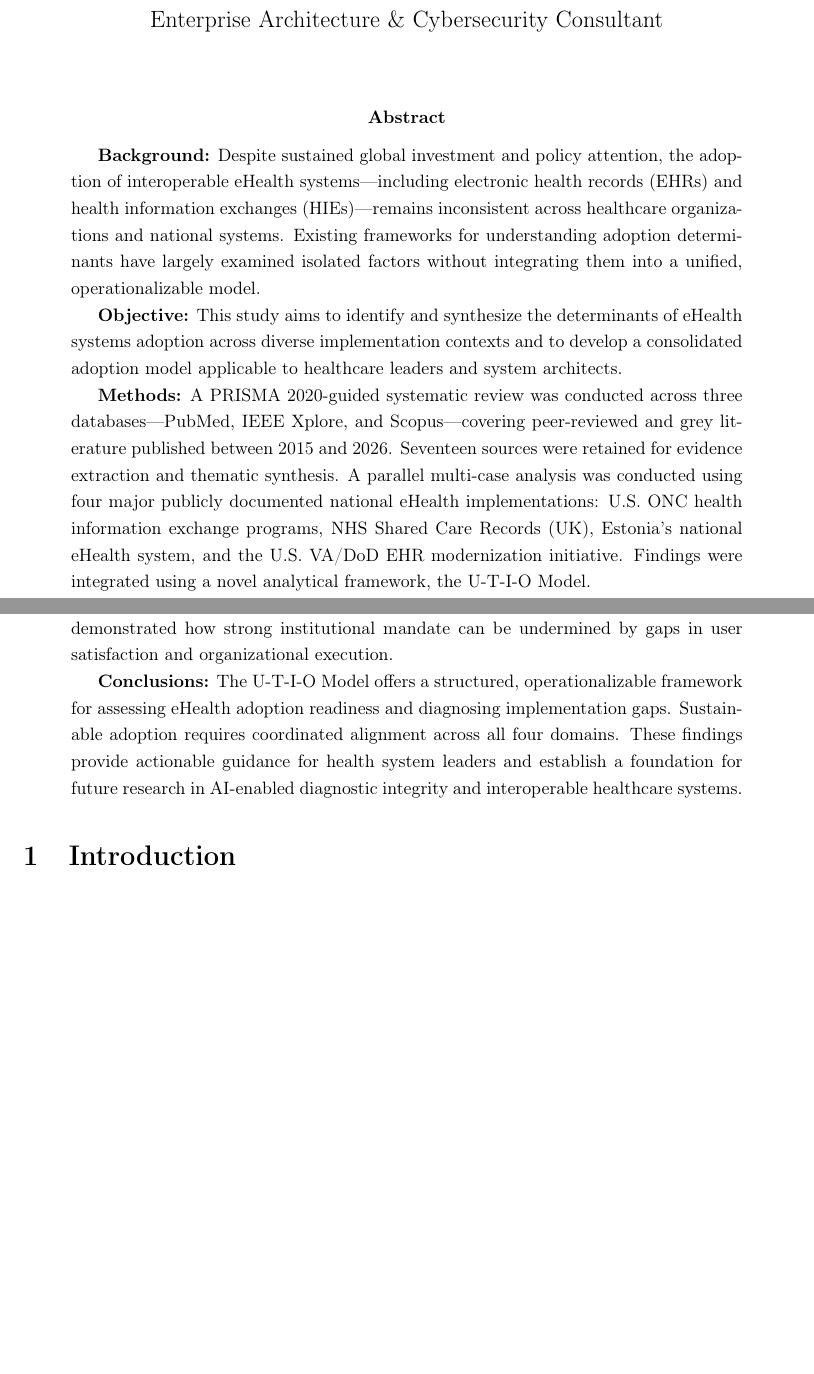
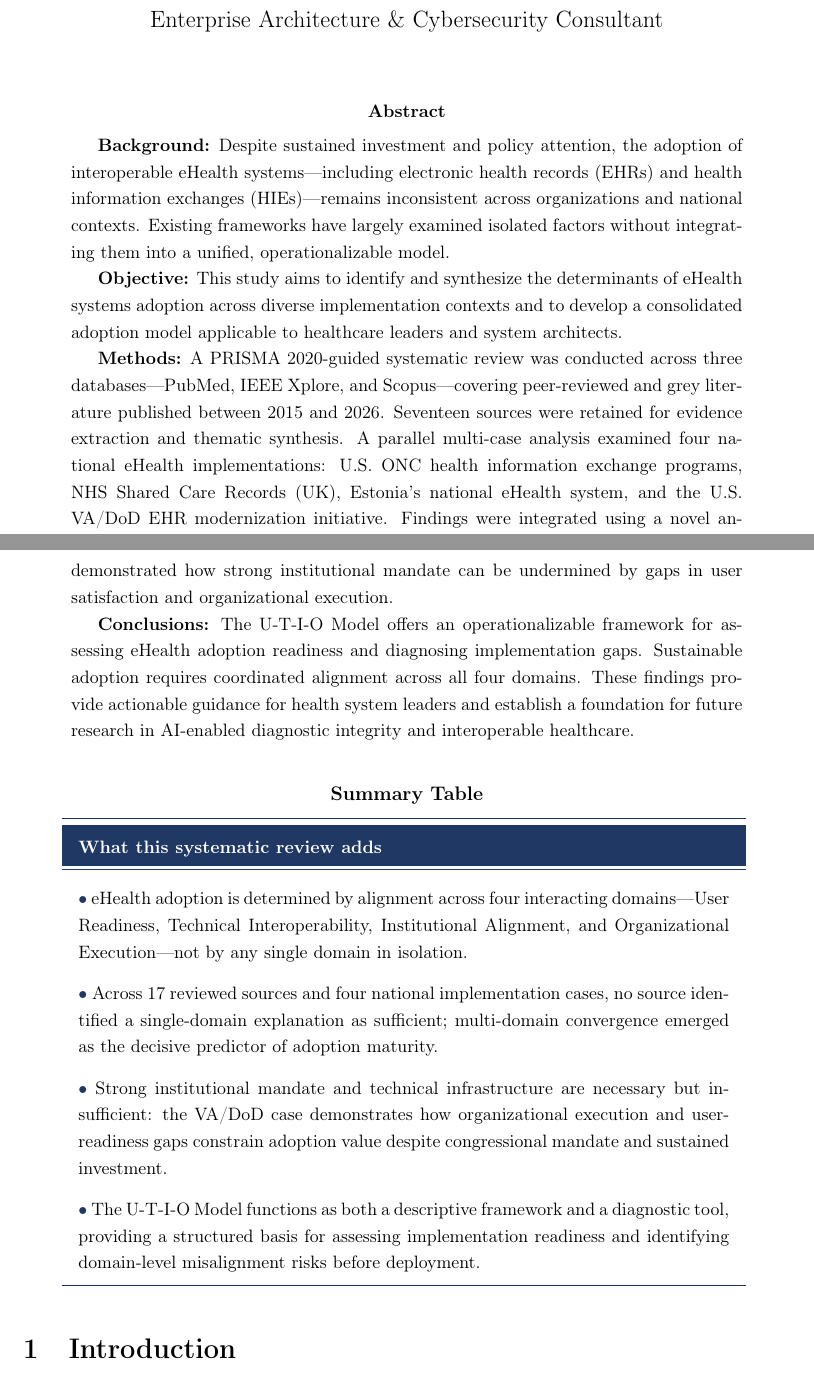
Before and after one commit to dradams-lab/ehealth-adoption-systematic-review, a LaTeX paper (manuscript/main.tex, which reads manuscript/sections/abstract.tex, manuscript/tables/summary_table.tex): two parts of pages 1 and 2 of 26, joined at a grey line, cut so that both start at the same text, the shorter picture padded with empty space. Compiled offline with pdfLaTeX.

Commit message:
Bring manuscript into IJMI Reviews submission compliance
Journal limits for the Reviews/qualitative article type:
  Abstract 300, Full text 4000, Figures 3, Tables 4, Summary Table 2-4 bullets.

Pre-fix audit found three failing items: abstract 301/300, tables 5/4,
summary table missing.

Changes:
- Trim abstract to 288 words (was 301): drop redundant "global" qualifier,
  tighten "across organizations and national contexts", trim "publicly
  documented", and trim conclusions phrasing (288/300 — 12-word margin).
- Move evidence_extraction_table to a new Supplementary Materials
  appendix at the end of main.tex; renumber via \thetable redefinition
  so it renders as Table S1 (no longer counts against the 4-table cap).
- Update results.tex in-text reference to read "Supplementary Table" so
  the supplementary status is explicit.
- Add tables/summary_table.tex (IJMI-required 4-bullet "What this review
  adds" highlights) using \caption* (unnumbered) so it does not consume
  the table counter. Wired into main.tex right after the abstract.

Final compliance state: Abstract 288/300, Full text 3752/4000, Figures
1/3, Tables 4/4, Summary Table 4 bullets. All requirements met.

Co-Authored-By: Claude Opus 4.7 (1M context) <noreply@anthropic.com>

```diff
--- a/manuscript/sections/abstract.tex
+++ b/manuscript/sections/abstract.tex
@@ -2,13 +2,13 @@
 % sections/abstract.tex
 % =========================
 \begin{abstract}
-\textbf{Background:} Despite sustained global investment and policy attention, the adoption of interoperable eHealth systems—including electronic health records (EHRs) and health information exchanges (HIEs)—remains inconsistent across healthcare organizations and national systems. Existing frameworks for understanding adoption determinants have largely examined isolated factors without integrating them into a unified, operationalizable model.
+\textbf{Background:} Despite sustained investment and policy attention, the adoption of interoperable eHealth systems—including electronic health records (EHRs) and health information exchanges (HIEs)—remains inconsistent across organizations and national contexts. Existing frameworks have largely examined isolated factors without integrating them into a unified, operationalizable model.
 
 \textbf{Objective:} This study aims to identify and synthesize the determinants of eHealth systems adoption across diverse implementation contexts and to develop a consolidated adoption model applicable to healthcare leaders and system architects.
 
-\textbf{Methods:} A PRISMA 2020-guided systematic review was conducted across three databases—PubMed, IEEE Xplore, and Scopus—covering peer-reviewed and grey literature published between 2015 and 2026. Seventeen sources were retained for evidence extraction and thematic synthesis. A parallel multi-case analysis was conducted using four major publicly documented national eHealth implementations: U.S. ONC health information exchange programs, NHS Shared Care Records (UK), Estonia's national eHealth system, and the U.S. VA/DoD EHR modernization initiative. Findings were integrated using a novel analytical framework, the U-T-I-O Model.
+\textbf{Methods:} A PRISMA 2020-guided systematic review was conducted across three databases—PubMed, IEEE Xplore, and Scopus—covering peer-reviewed and grey literature published between 2015 and 2026. Seventeen sources were retained for evidence extraction and thematic synthesis. A parallel multi-case analysis examined four national eHealth implementations: U.S. ONC health information exchange programs, NHS Shared Care Records (UK), Estonia's national eHealth system, and the U.S. VA/DoD EHR modernization initiative. Findings were integrated using a novel analytical framework, the U-T-I-O Model.
 
 \textbf{Results:} Adoption determinants consistently clustered across four interdependent domains: User Readiness (usability, workflow fit, training, perceived usefulness), Technical Interoperability (system quality, semantic/syntactic interoperability, data completeness), Institutional Alignment (regulatory mandates, national digital health strategy, information governance), and Organizational Execution (leadership, change management, stakeholder engagement, resource capacity). Case analysis confirmed that technical interoperability, while necessary, is insufficient for sustained adoption. Estonia represented the highest alignment across all four domains; the VA/DoD case demonstrated how strong institutional mandate can be undermined by gaps in user satisfaction and organizational execution.
 
-\textbf{Conclusions:} The U-T-I-O Model offers a structured, operationalizable framework for assessing eHealth adoption readiness and diagnosing implementation gaps. Sustainable adoption requires coordinated alignment across all four domains. These findings provide actionable guidance for health system leaders and establish a foundation for future research in AI-enabled diagnostic integrity and interoperable healthcare systems.
+\textbf{Conclusions:} The U-T-I-O Model offers an operationalizable framework for assessing eHealth adoption readiness and diagnosing implementation gaps. Sustainable adoption requires coordinated alignment across all four domains. These findings provide actionable guidance for health system leaders and establish a foundation for future research in AI-enabled diagnostic integrity and interoperable healthcare.
 \end{abstract}
--- /dev/null
+++ b/manuscript/tables/summary_table.tex
@@ -0,0 +1,26 @@
+% =========================
+% tables/summary_table.tex
+% IJMI-required Summary Table (2-4 bullet points)
+% Uses \caption* (unnumbered) so it does not consume the table counter
+% =========================
+
+\begin{table}[H]
+\caption*{\textbf{Summary Table}}
+\centering
+\small
+\renewcommand{\arraystretch}{1.55}
+\setlength{\tabcolsep}{10pt}
+\arrayrulecolor{headerblue}
+\begin{tabular}{p{14cm}}
+\toprule
+\rowcolor{headerblue}
+\textcolor{white}{\textbf{What this systematic review adds}} \\
+\midrule
+\textcolor{headerblue}{\textbullet}\ eHealth adoption is determined by alignment across four interacting domains—User Readiness, Technical Interoperability, Institutional Alignment, and Organizational Execution—not by any single domain in isolation. \\
+\textcolor{headerblue}{\textbullet}\ Across 17 reviewed sources and four national implementation cases, no source identified a single-domain explanation as sufficient; multi-domain convergence emerged as the decisive predictor of adoption maturity. \\
+\textcolor{headerblue}{\textbullet}\ Strong institutional mandate and technical infrastructure are necessary but insufficient: the VA/DoD case demonstrates how organizational execution and user-readiness gaps constrain adoption value despite congressional mandate and sustained investment. \\
+\textcolor{headerblue}{\textbullet}\ The U-T-I-O Model functions as both a descriptive framework and a diagnostic tool, providing a structured basis for assessing implementation readiness and identifying domain-level misalignment risks before deployment. \\
+\bottomrule
+\end{tabular}
+\arrayrulecolor{black}
+\end{table}
```
Also changed, not shown: manuscript/main.tex (+10 -1 lines), manuscript/sections/results.tex (+1 -1 lines).
